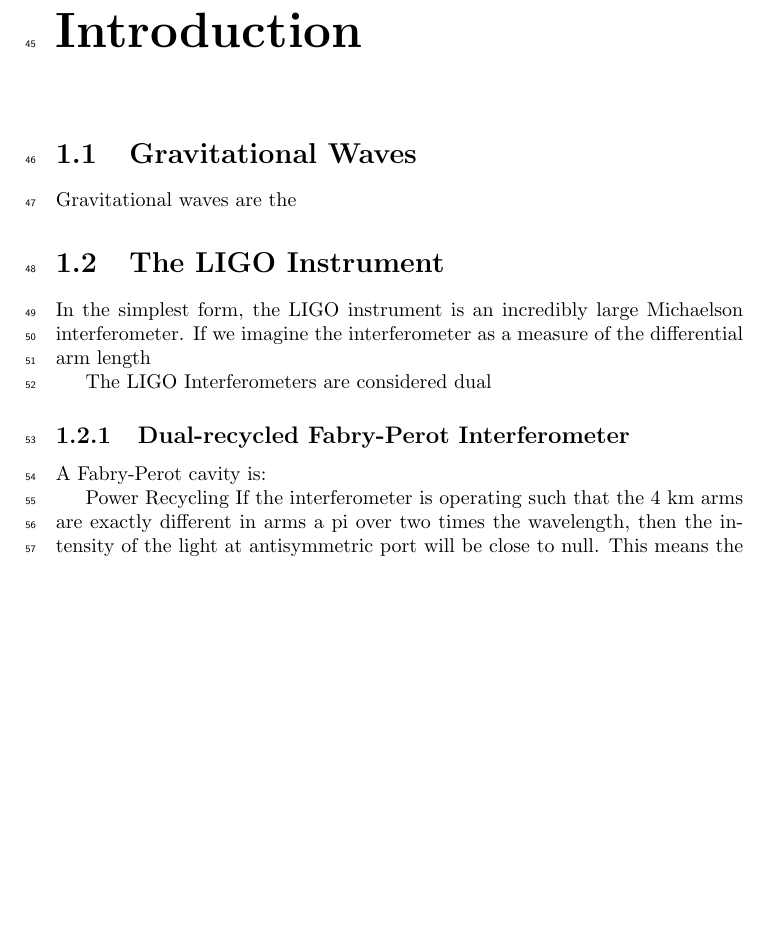
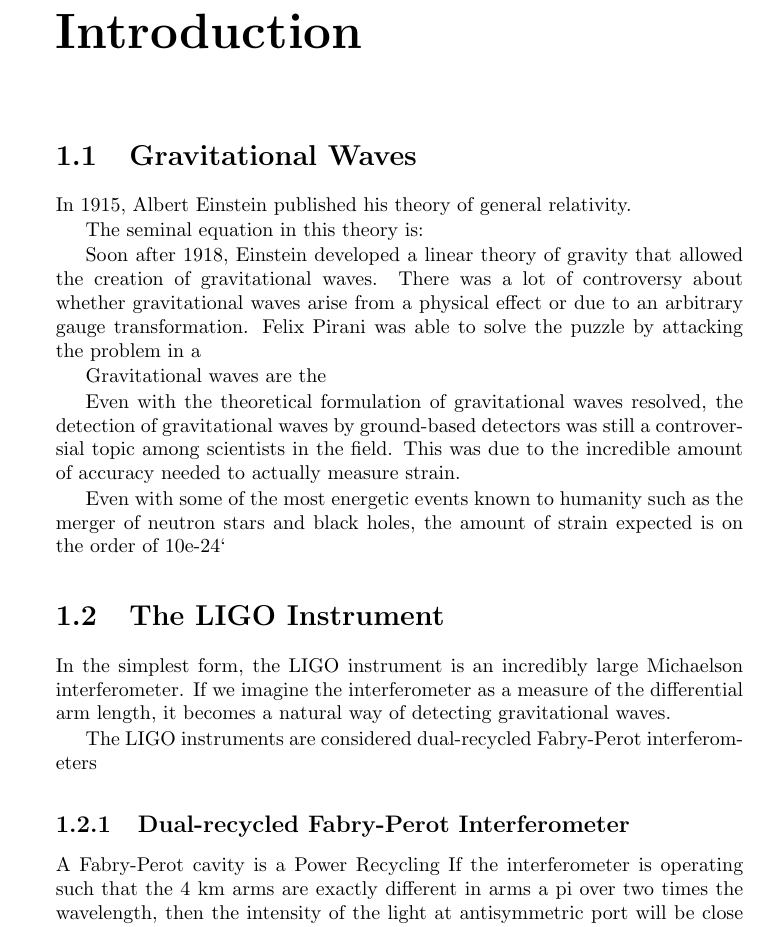
Before and after one commit to TVoPhysics/TVo_Thesis, a LaTeX thesis (Doc/Thesis.tex): part of page 9 of 23, cut so that both start at the same text, the shorter picture padded with empty space. Compiled offline with pdfLaTeX.

Commit message:
added changes
added changes

```diff
--- a/Doc/Thesis.tex
+++ b/Doc/Thesis.tex
@@ -1,5 +1,4 @@
 \documentclass[10pt,a4paper]{book}
-\usepackage{lineno, blindtext}
 \usepackage[utf8]{inputenc}
 \usepackage{amsmath}
 \usepackage{amsfonts}
@@ -29,19 +27,27 @@
 
 \chapter{Introduction}
 	\section{Gravitational Waves}
+	In 1915, Albert Einstein published his theory of general relativity.
+
+	The seminal equation in this theory is:
+
+	Soon after 1918, Einstein developed a linear theory of gravity that allowed the creation of gravitational waves.  There was a lot of controversy about whether gravitational waves arise from a physical effect or due to an arbitrary gauge transformation.  Felix Pirani was able to solve the puzzle by attacking the problem in a
+
 	Gravitational waves are the
+
+	Even with the theoretical formulation of gravitational waves resolved, the detection of gravitational waves by ground-based detectors was still a controversial topic among scientists in the field.  This was due to the incredible amount of accuracy needed to actually measure strain.
+
+	Even with some of the most energetic events known to humanity such as the merger of neutron stars and black holes, the amount of strain expected is on the order of 10e-24`
+	\section{The LIGO Instrument}
+	In the simplest form, the LIGO instrument is an incredibly large Michaelson interferometer.  If we imagine the interferometer as a measure of the differential arm length, it becomes a natural way of detecting gravitational waves.
 
 
 
-	\section{The LIGO Instrument}
-	In the simplest form, the LIGO instrument is an incredibly large Michaelson interferometer.  If we imagine the interferometer as a measure of the differential arm length
 
-
-	The LIGO Interferometers are considered dual
+	The LIGO instruments are considered dual-recycled Fabry-Perot interferometers
 
 		\subsection{Dual-recycled Fabry-Perot Interferometer}
-		A Fabry-Perot cavity is:
-
+		A Fabry-Perot cavity is a
 		Power Recycling
 		If the interferometer is operating such that the 4 km arms are exactly different in arms a pi over two times the wavelength, then the intensity of the light at antisymmetric port will be close to null.  This means the power from the arms will
 
```
Also changed, not shown: Doc/Thesis.pdf, Doc/Thesis.tex (3 more changed lines), 4 other files.
